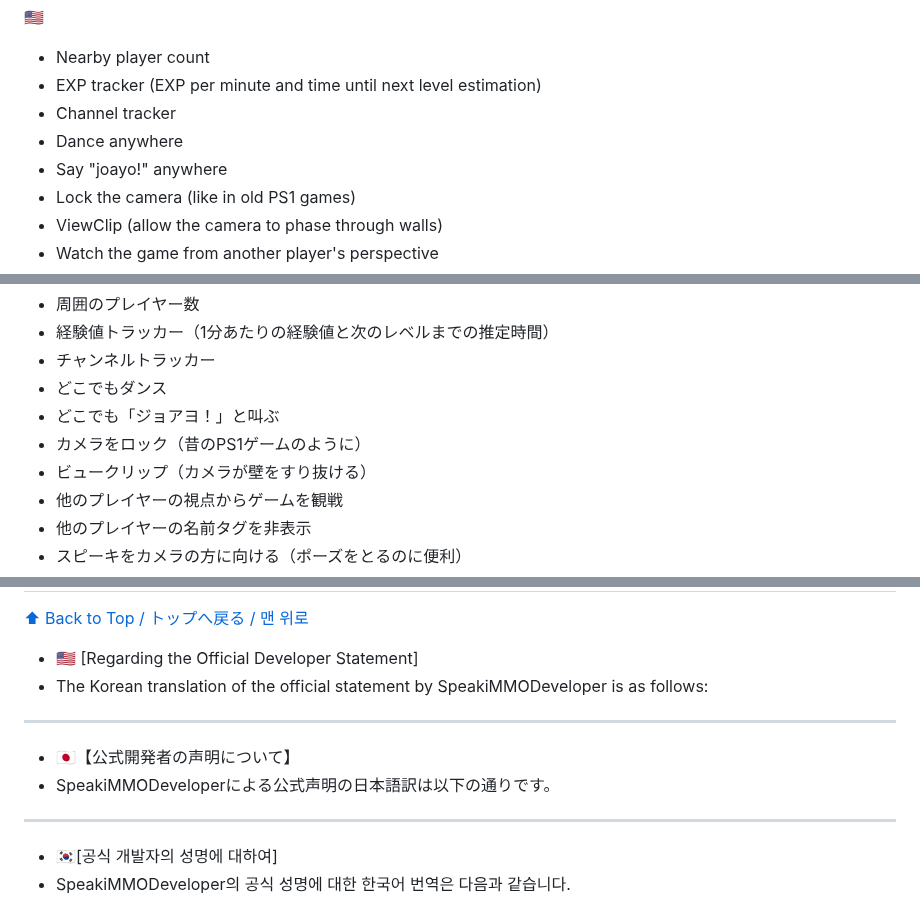
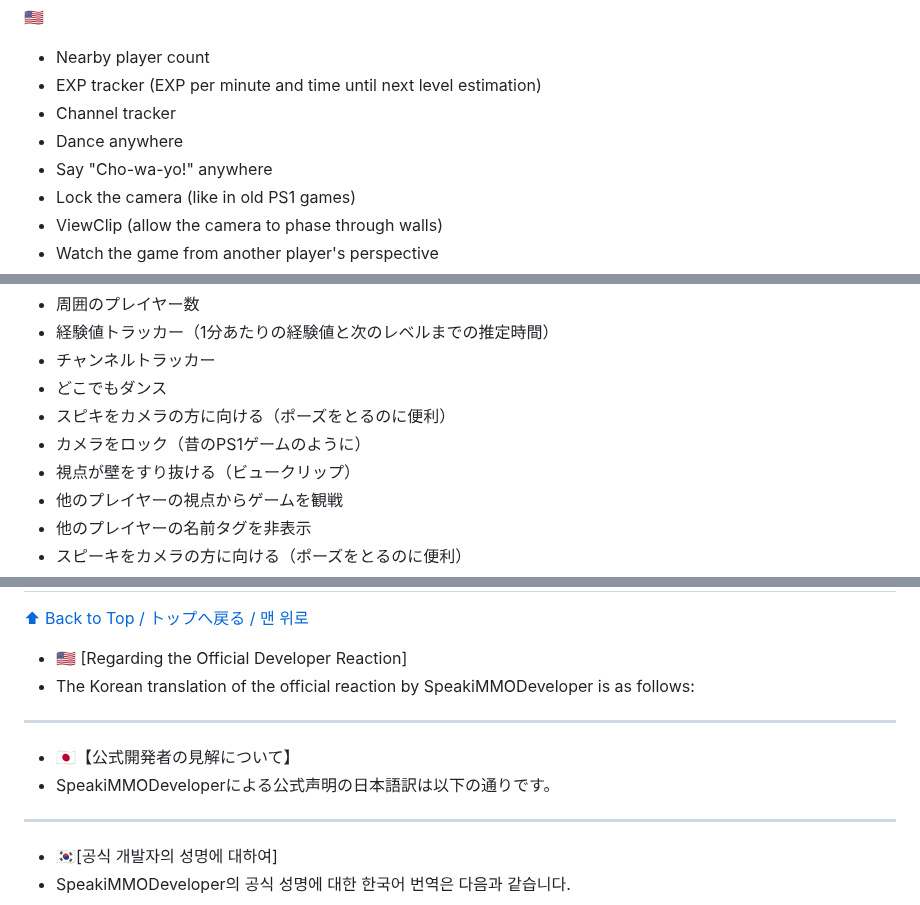
Before and after one commit to DJTOMATO/SpeakiRPG, a Markdown page: README.md, 3 parts joined by grey strips. Drawn GitHub-style.

```diff
--- a/README.md
+++ b/README.md
@@ -63,7 +63,7 @@
 - EXP tracker (EXP per minute and time until next level estimation)
 - Channel tracker
 - Dance anywhere
-- Say "joayo!" anywhere
+- Say "Cho-wa-yo!" anywhere
 - Lock the camera (like in old PS1 games)
 - ViewClip (allow the camera to phase through walls)
 - Watch the game from another player's perspective
@@ -79,9 +79,9 @@
 - 経験値トラッカー（1分あたりの経験値と次のレベルまでの推定時間）
 - チャンネルトラッカー
 - どこでもダンス
-- どこでも「ジョアヨ！」と叫ぶ
+- スピキをカメラの方に向ける（ポーズをとるのに便利）
 - カメラをロック（昔のPS1ゲームのように）
-- ビュークリップ（カメラが壁をすり抜ける）
+- 視点が壁をすり抜ける（ビュークリップ）
 - 他のプレイヤーの視点からゲームを観戦
 - 他のプレイヤーの名前タグを非表示
 - スピーキをカメラの方に向ける（ポーズをとるのに便利）
@@ -112,13 +112,12 @@
 
 [⬆ Back to Top / トップへ戻る / 맨 위로](#table-of-contents)
 
-* 🇺🇸 [Regarding the Official Developer Statement]
-* The Korean translation of the official statement by SpeakiMMODeveloper is as follows:
+* 🇺🇸 [Regarding the Official Developer Reaction]
+* The Korean translation of the official reaction by SpeakiMMODeveloper is as follows:
 ---
 
-* 🇯🇵【公式開発者の声明について】
+* 🇯🇵【公式開発者の見解について】
 * SpeakiMMODeveloperによる公式声明の日本語訳は以下の通りです。
-
 ---
 
 * 🇰🇷[공식 개발자의 성명에 대하여]
```
